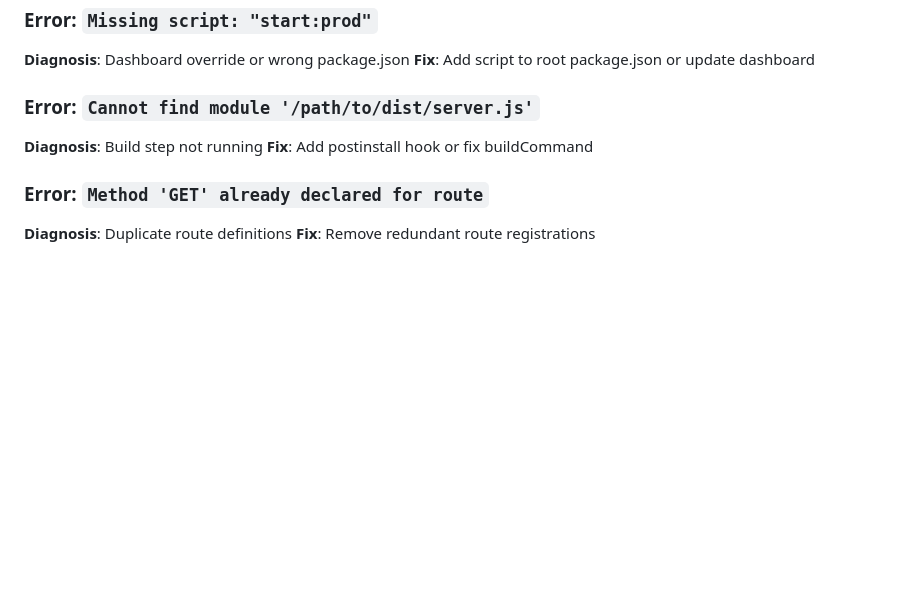
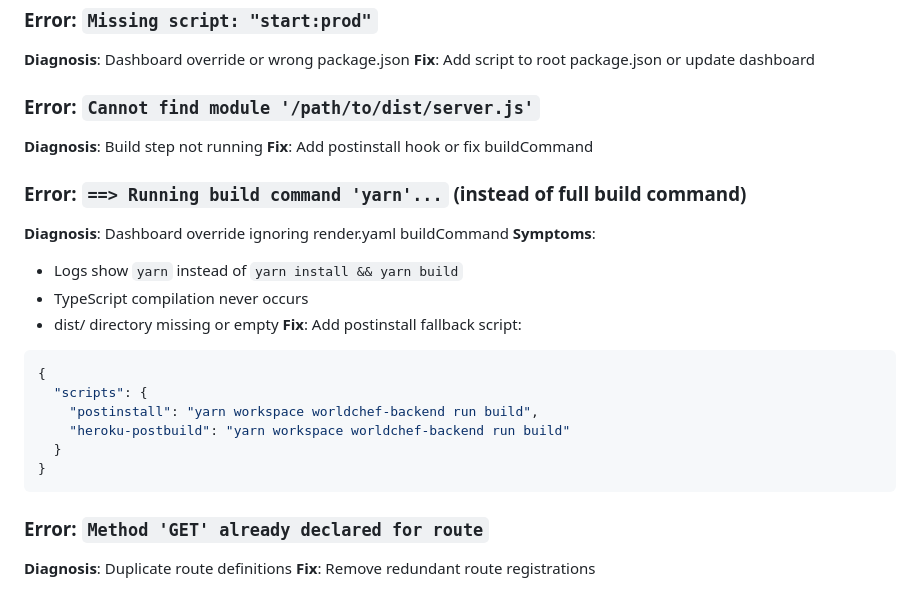
Before and after one commit to Rwb3n/worldchef-staging, a Markdown page: docs/cookbook/render_deployment_troubleshooting_pattern.md, the part around the change. Rendered like a GitHub page; blank space fills up the shorter version.

````diff
--- a/docs/cookbook/render_deployment_troubleshooting_pattern.md
+++ b/docs/cookbook/render_deployment_troubleshooting_pattern.md
@@ -136,6 +136,22 @@ export default fp(authRoutes, {
 **Diagnosis**: Build step not running
 **Fix**: Add postinstall hook or fix buildCommand
 
+### Error: `==> Running build command 'yarn'...` (instead of full build command)
+**Diagnosis**: Dashboard override ignoring render.yaml buildCommand
+**Symptoms**:
+- Logs show `yarn` instead of `yarn install && yarn build`
+- TypeScript compilation never occurs
+- dist/ directory missing or empty
+**Fix**: Add postinstall fallback script:
+```json
+{
+  "scripts": {
+    "postinstall": "yarn workspace worldchef-backend run build",
+    "heroku-postbuild": "yarn workspace worldchef-backend run build"
+  }
+}
+```
+
 ### Error: `Method 'GET' already declared for route`
 **Diagnosis**: Duplicate route definitions
 **Fix**: Remove redundant route registrations
````
Also changed, not shown: status/plan_cycle4_week1_execution_progress.md (+64 -3 lines).
